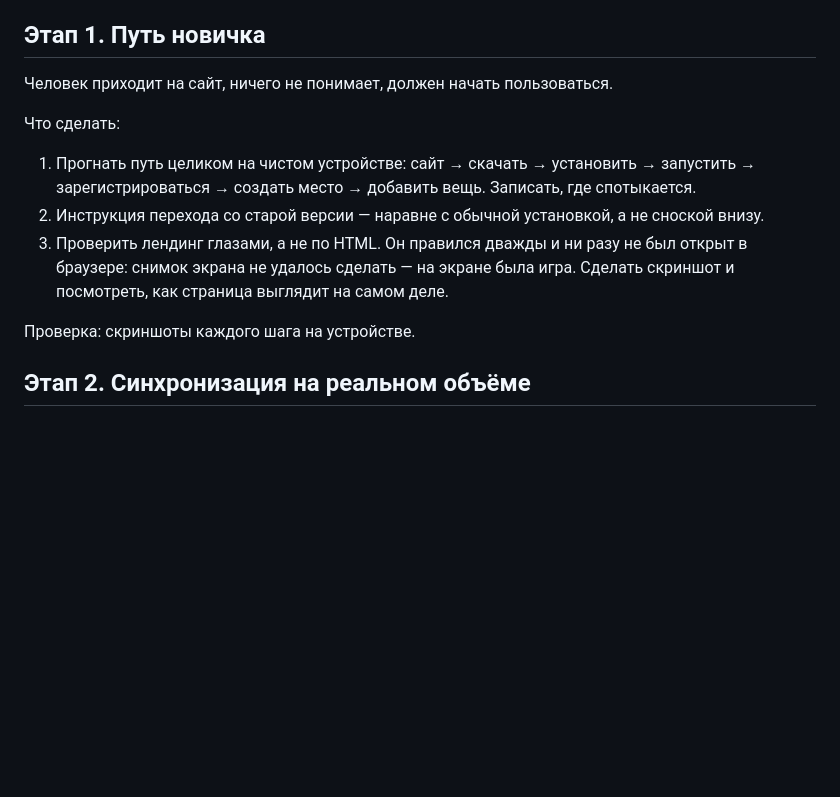
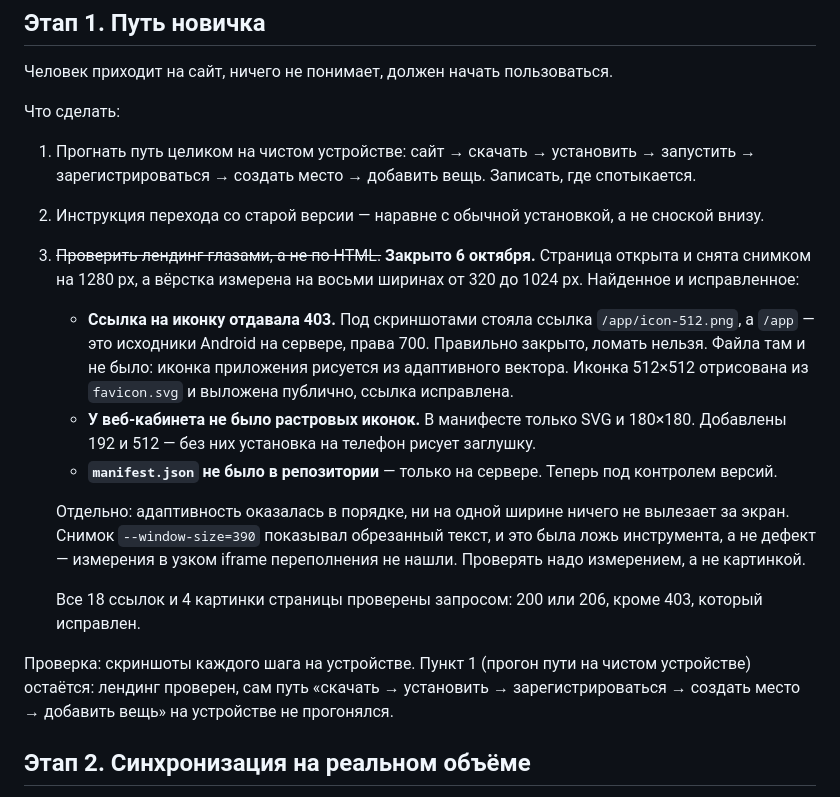
Before and after one commit to ByteMe74/Kladovka, a Markdown page: ROADMAP.md, the part around the change. GitHub-like rendering; blank space fills up the shorter version.

Commit message:
Record what looking at the landing page actually found
The dead 403, the missing raster icons, the untracked manifest - and the false
alarm where a headless screenshot at 390px showed text hanging off the edge and
an iframe at the same width showed nothing wrong at all.

```diff
--- a/ROADMAP.md
+++ b/ROADMAP.md
@@ -106,11 +106,32 @@ JKS, в архивах, корзине, истории git, на сервере,
    Записать, где спотыкается.
 2. Инструкция перехода со старой версии — наравне с обычной установкой, а не
    сноской внизу.
-3. Проверить лендинг глазами, а не по HTML. Он правился дважды и ни разу не
-   был открыт в браузере: снимок экрана не удалось сделать — на экране была
-   игра. Сделать скриншот и посмотреть, как страница выглядит на самом деле.
+3. ~~Проверить лендинг глазами, а не по HTML.~~ **Закрыто 6 октября.** Страница
+   открыта и снята снимком на 1280 px, а вёрстка измерена на восьми ширинах от
+   320 до 1024 px. Найденное и исправленное:
 
-Проверка: скриншоты каждого шага на устройстве.
+   - **Ссылка на иконку отдавала 403.** Под скриншотами стояла ссылка
+     `/app/icon-512.png`, а `/app` — это исходники Android на сервере, права 700.
+     Правильно закрыто, ломать нельзя. Файла там и не было: иконка приложения
+     рисуется из адаптивного вектора. Иконка 512×512 отрисована из
+     `favicon.svg` и выложена публично, ссылка исправлена.
+   - **У веб-кабинета не было растровых иконок.** В манифесте только SVG и
+     180×180. Добавлены 192 и 512 — без них установка на телефон рисует
+     заглушку.
+   - **`manifest.json` не было в репозитории** — только на сервере. Теперь
+     под контролем версий.
+
+   Отдельно: адаптивность оказалась в порядке, ни на одной ширине ничего не
+   вылезает за экран. Снимок `--window-size=390` показывал обрезанный текст, и
+   это была ложь инструмента, а не дефект — измерения в узком iframe
+   переполнения не нашли. Проверять надо измерением, а не картинкой.
+
+   Все 18 ссылок и 4 картинки страницы проверены запросом: 200 или 206, кроме
+   403, который исправлен.
+
+Проверка: скриншоты каждого шага на устройстве. Пункт 1 (прогон пути на чистом
+устройстве) остаётся: лендинг проверен, сам путь «скачать → установить →
+зарегистрироваться → создать место → добавить вещь» на устройстве не прогонялся.
 
 ## Этап 2. Синхронизация на реальном объёме
 
```
